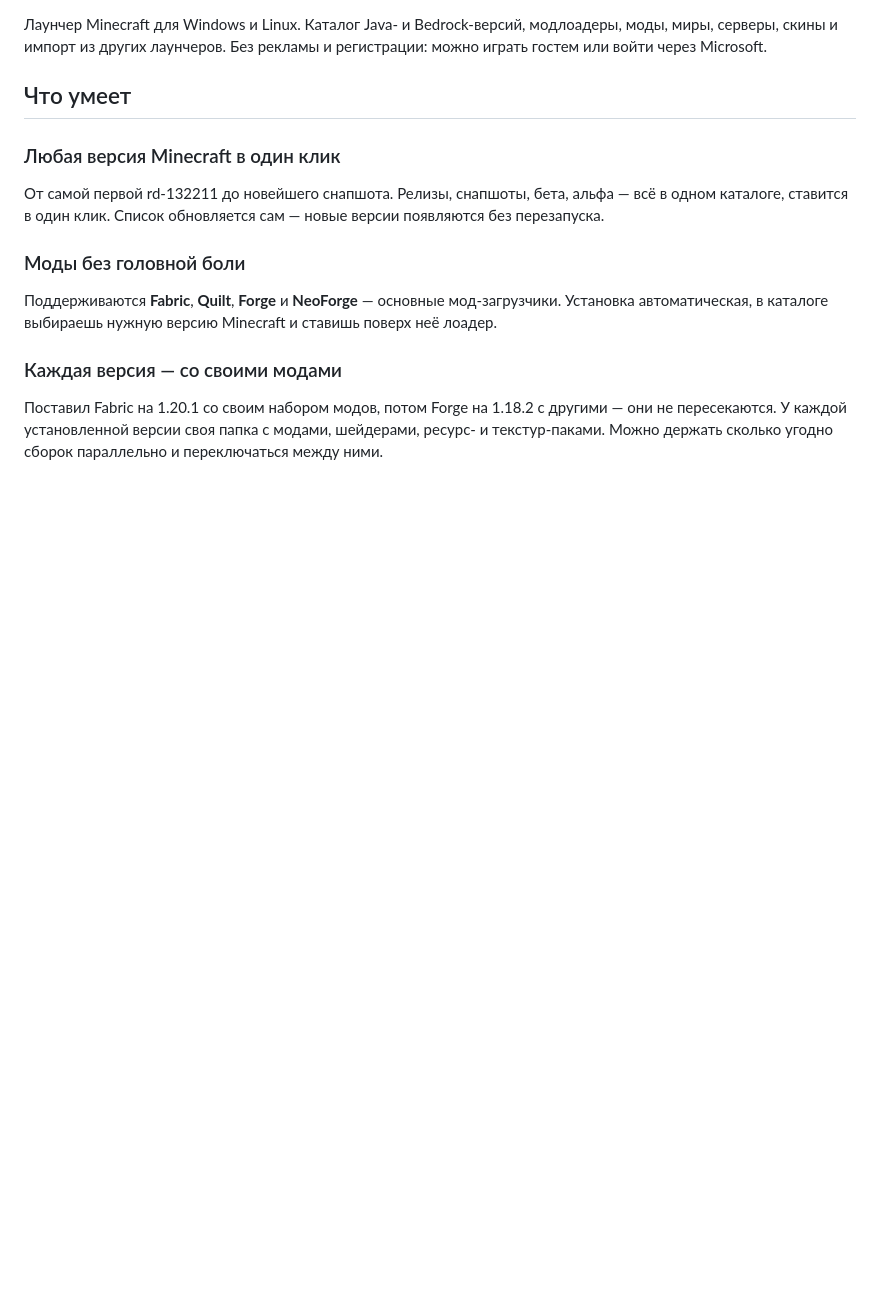
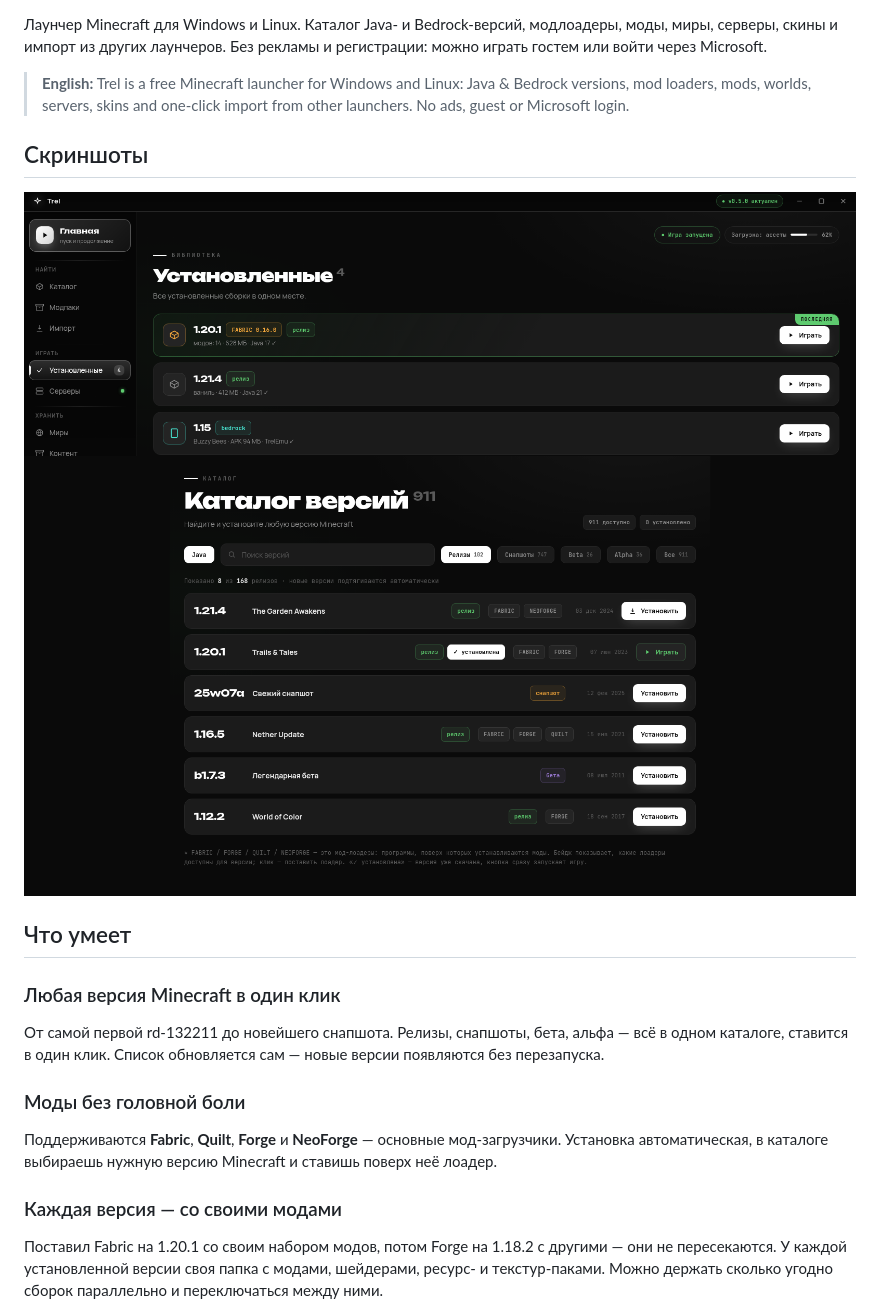
Before and after one commit to Griln/Trel, a Markdown page: README.md, the part around one of its changes. Rendered like a GitHub page; pictures changed too: docs/screenshots/app-browse.png (added), docs/screenshots/app-shell.png (added); blank space fills up the shorter version.

Commit message:
Repo polish: LICENSE, README badges/screenshots/EN, docs landing

```diff
--- a/README.md
+++ b/README.md
@@ -3,4 +8,11 @@
 Лаунчер Minecraft для Windows и Linux. Каталог Java- и Bedrock-версий, модлоадеры, моды, миры, серверы, скины и импорт из других лаунчеров. Без рекламы и регистрации: можно играть гостем или войти через Microsoft.
+
+> **English:** Trel is a free Minecraft launcher for Windows and Linux: Java & Bedrock versions, mod loaders, mods, worlds, servers, skins and one-click import from other launchers. No ads, guest or Microsoft login.
+
+## Скриншоты
+
+![Установленные версии](docs/screenshots/app-shell.png)
+![Каталог версий](docs/screenshots/app-browse.png)
 
 ## Что умеет
 
```
Also changed, not shown: other parts of README.md (+6 -1 lines), 3 other files.
